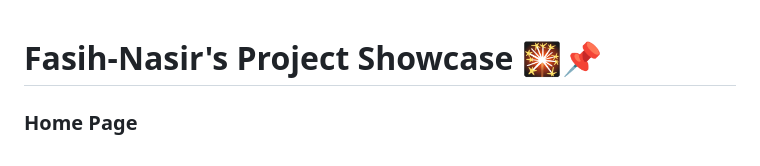
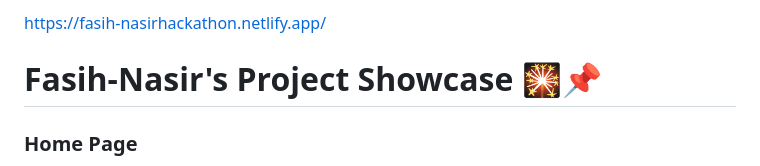
Before and after one commit to fasih-nasir/all, a Markdown page: README.md, the part around the change. GitHub-like rendering.

```diff
--- a/README.md
+++ b/README.md
@@ -1,3 +1,4 @@
+https://fasih-nasirhackathon.netlify.app/
 # Fasih-Nasir's Project Showcase 🎇📌
 
 
```
